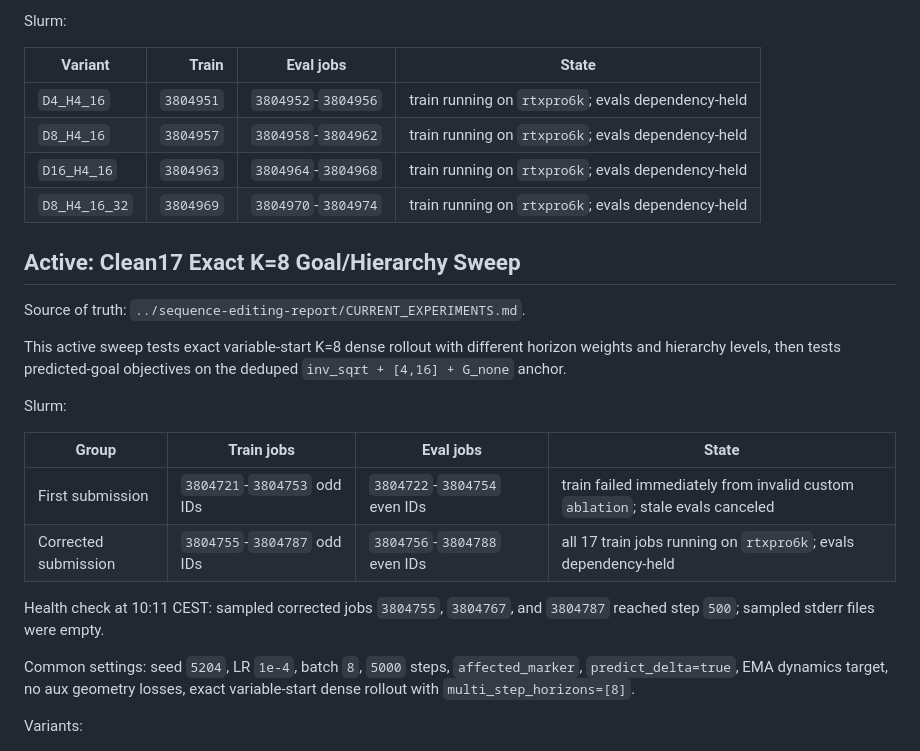
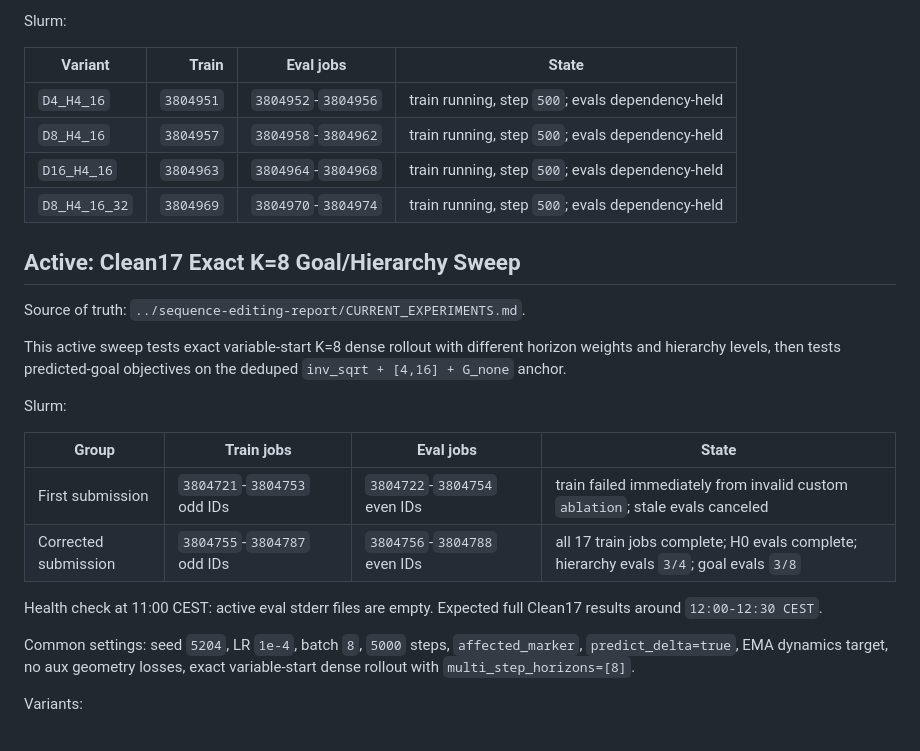
Before and after one commit to Thiggel/SequenceEditingJEPA, a Markdown page: docs/CURRENT_EXPERIMENTS.md, the part around one of its changes. Rendered like a GitHub page.

Commit message:
Update active wave status

```diff
--- a/docs/CURRENT_EXPERIMENTS.md
+++ b/docs/CURRENT_EXPERIMENTS.md
@@ -34,10 +34,10 @@ Slurm:
 
 | Variant | Train | Eval jobs | State |
 |---|---:|---|---|
-| `D4_H4_16` | `3804951` | `3804952`-`3804956` | train running on `rtxpro6k`; evals dependency-held |
-| `D8_H4_16` | `3804957` | `3804958`-`3804962` | train running on `rtxpro6k`; evals dependency-held |
-| `D16_H4_16` | `3804963` | `3804964`-`3804968` | train running on `rtxpro6k`; evals dependency-held |
-| `D8_H4_16_32` | `3804969` | `3804970`-`3804974` | train running on `rtxpro6k`; evals dependency-held |
+| `D4_H4_16` | `3804951` | `3804952`-`3804956` | train running, step `500`; evals dependency-held |
+| `D8_H4_16` | `3804957` | `3804958`-`3804962` | train running, step `500`; evals dependency-held |
+| `D16_H4_16` | `3804963` | `3804964`-`3804968` | train running, step `500`; evals dependency-held |
+| `D8_H4_16_32` | `3804969` | `3804970`-`3804974` | train running, step `500`; evals dependency-held |
 
 ## Active: Clean17 Exact K=8 Goal/Hierarchy Sweep
 
@@ -52,10 +52,10 @@ Slurm:
 | Group | Train jobs | Eval jobs | State |
 |---|---|---|---|
 | First submission | `3804721`-`3804753` odd IDs | `3804722`-`3804754` even IDs | train failed immediately from invalid custom `ablation`; stale evals canceled |
-| Corrected submission | `3804755`-`3804787` odd IDs | `3804756`-`3804788` even IDs | all 17 train jobs running on `rtxpro6k`; evals dependency-held |
+| Corrected submission | `3804755`-`3804787` odd IDs | `3804756`-`3804788` even IDs | all 17 train jobs complete; H0 evals complete; hierarchy evals `3/4`; goal evals `3/8` |
 
-Health check at 10:11 CEST: sampled corrected jobs `3804755`, `3804767`, and
-`3804787` reached step `500`; sampled stderr files were empty.
+Health check at 11:00 CEST: active eval stderr files are empty. Expected full
+Clean17 results around `12:00-12:30 CEST`.
 
 Common settings: seed `5204`, LR `1e-4`, batch `8`, `5000` steps,
 `affected_marker`, `predict_delta=true`, EMA dynamics target, no aux geometry
```
Also changed, not shown: other parts of docs/CURRENT_EXPERIMENTS.md (+1 -1 lines).
